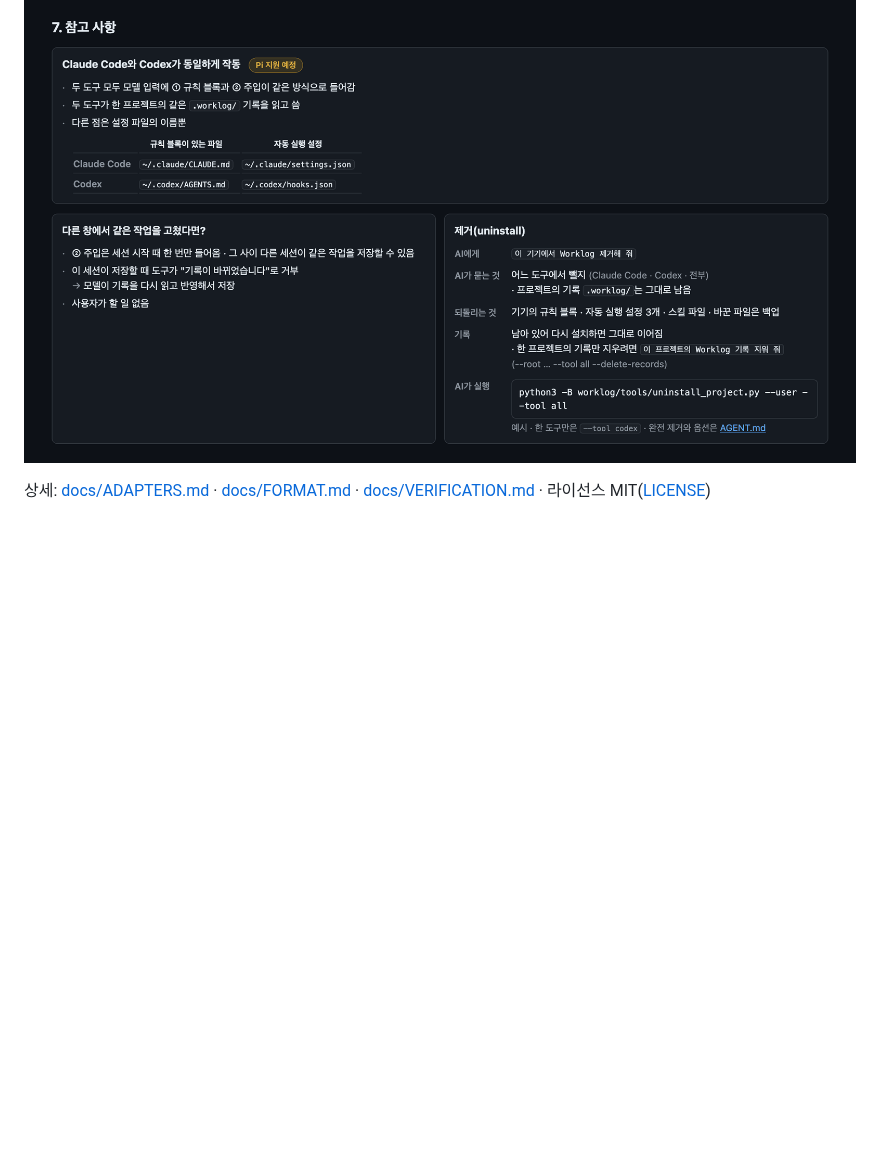
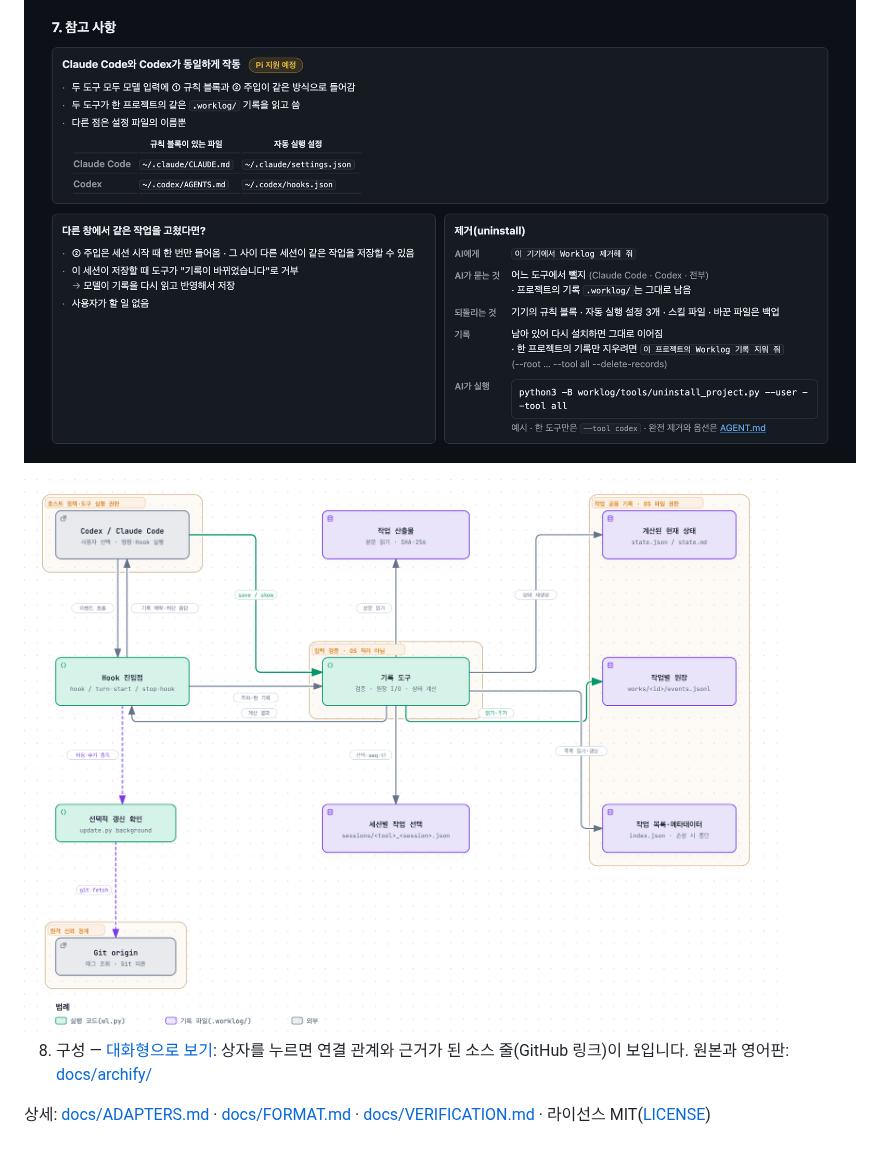
Before and after one commit to BUGGIEEEEE/worklog, a Markdown page: README.ko.md, the part around the change. Drawn GitHub-style; pictures changed too: docs/img/ko-08-architecture-light.png (added); blank space fills up the shorter version.

Commit message:
docs: architecture diagram (archify) as figure 8 in both READMEs; interactive HTML served from docs/ via GitHub Pages
Co-Authored-By: Claude Fable 5.1 <noreply@anthropic.com>

```diff
--- a/README.ko.md
+++ b/README.ko.md
@@ -47,4 +47,11 @@ python3 -B worklog/tools/uninstall_project.py --user --tool all
 
 ![7. 참고 사항](docs/img/ko-07-notes.png)
 
+<picture>
+  <source media="(prefers-color-scheme: dark)" srcset="docs/img/ko-08-architecture-dark.png">
+  <img alt="8. 구성 — 실행 코드(wl.py)와 기록 파일(.worklog/)의 관계" src="docs/img/ko-08-architecture-light.png">
+</picture>
+
+8. 구성 — [대화형으로 보기](https://buggieeeee.github.io/worklog/archify/worklog-architecture.ko.html): 상자를 누르면 연결 관계와 근거가 된 소스 줄(GitHub 링크)이 보입니다. 원본과 영어판: [docs/archify/](docs/archify/)
+
 상세: [docs/ADAPTERS.md](docs/ADAPTERS.md) · [docs/FORMAT.md](docs/FORMAT.md) · [docs/VERIFICATION.md](docs/VERIFICATION.md) · 라이선스 MIT([LICENSE](LICENSE))
```
Also changed, not shown: README.md (+7 -0 lines), docs/img/en-08-architecture-dark.png (added), docs/img/en-08-architecture-light.png (added), docs/img/ko-08-architecture-dark.png (added), 5 other files.
